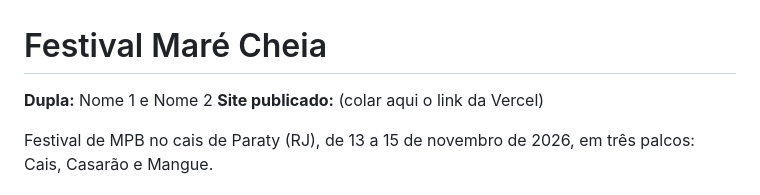
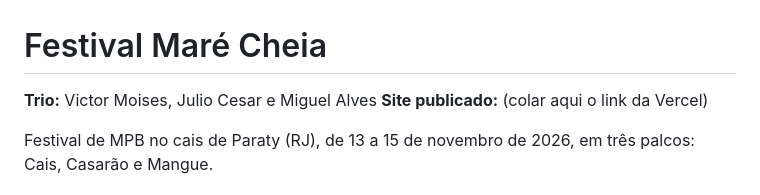
Before and after one commit to moisez00/site-com-ia, a Markdown page: README.md, the part around the change. Rendered like a GitHub page.

```diff
--- a/README.md
+++ b/README.md
@@ -1,6 +1,6 @@
 # Festival Maré Cheia
 
-**Dupla:** Nome 1 e Nome 2
+**Trio:** Victor Moises, Julio Cesar e Miguel Alves
 **Site publicado:** (colar aqui o link da Vercel)
 
 Festival de MPB no cais de Paraty (RJ), de 13 a 15 de novembro de 2026, em três palcos: Cais, Casarão e Mangue.
```
